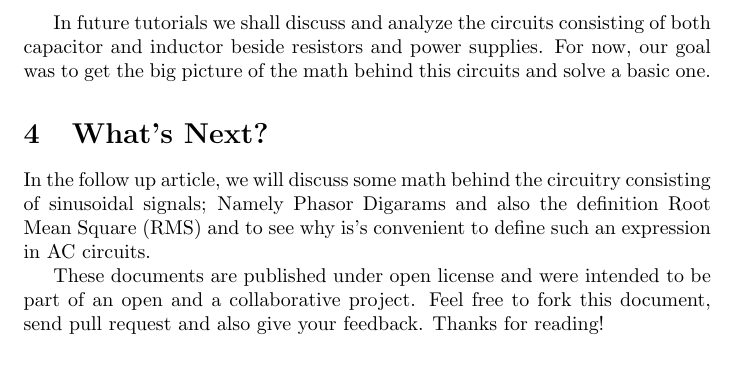
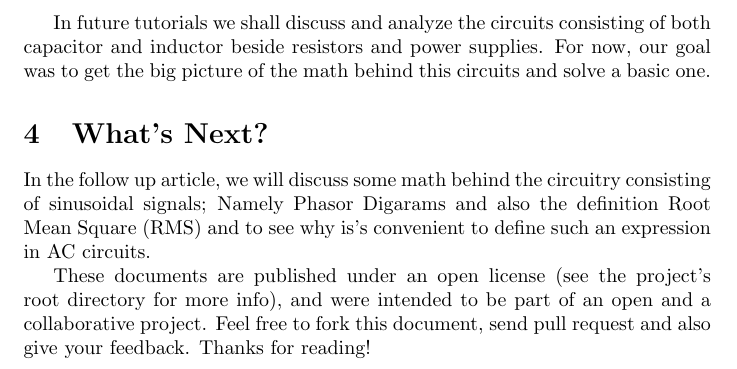
Before and after one commit to alavifazel/Articles, a LaTeX paper (1_Logarithm_and_exponential_functions/ln_and_exp_functions.tex): part of page 8 of 8, cut so that both start at the same text. Compiled offline with pdfLaTeX.

Commit message:
Fixed licence info of ln and exp article

```diff
--- a/1_Logarithm_and_exponential_functions/ln_and_exp_functions.tex
+++ b/1_Logarithm_and_exponential_functions/ln_and_exp_functions.tex
@@ -216,6 +216,6 @@
 	\section{What's Next?}
 	In the follow up article, we will discuss some math behind the circuitry consisting of sinusoidal signals; Namely Phasor Digarams and also the definition Root Mean Square (RMS) and to see why is's convenient to define such an expression in AC circuits.
 
-	These documents are published under open license and were intended to be part of an open and a collaborative project. Feel free to fork this document, send pull request and also give your feedback. Thanks for reading!
+	These documents are published under an open license (see the project's root directory for more info), and were intended to be part of an open and a collaborative project. Feel free to fork this document, send pull request and also give your feedback. Thanks for reading!
 
 \end{document}
```
